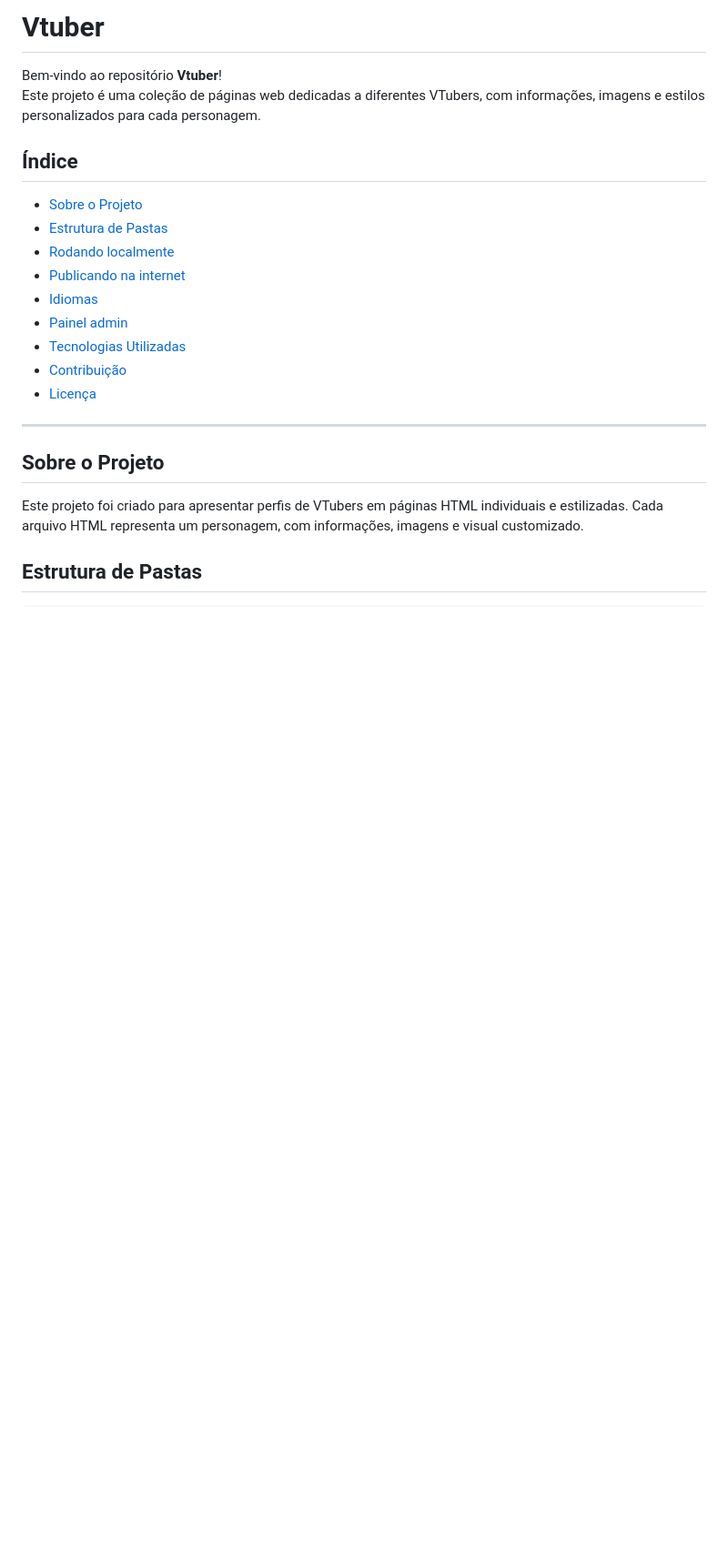
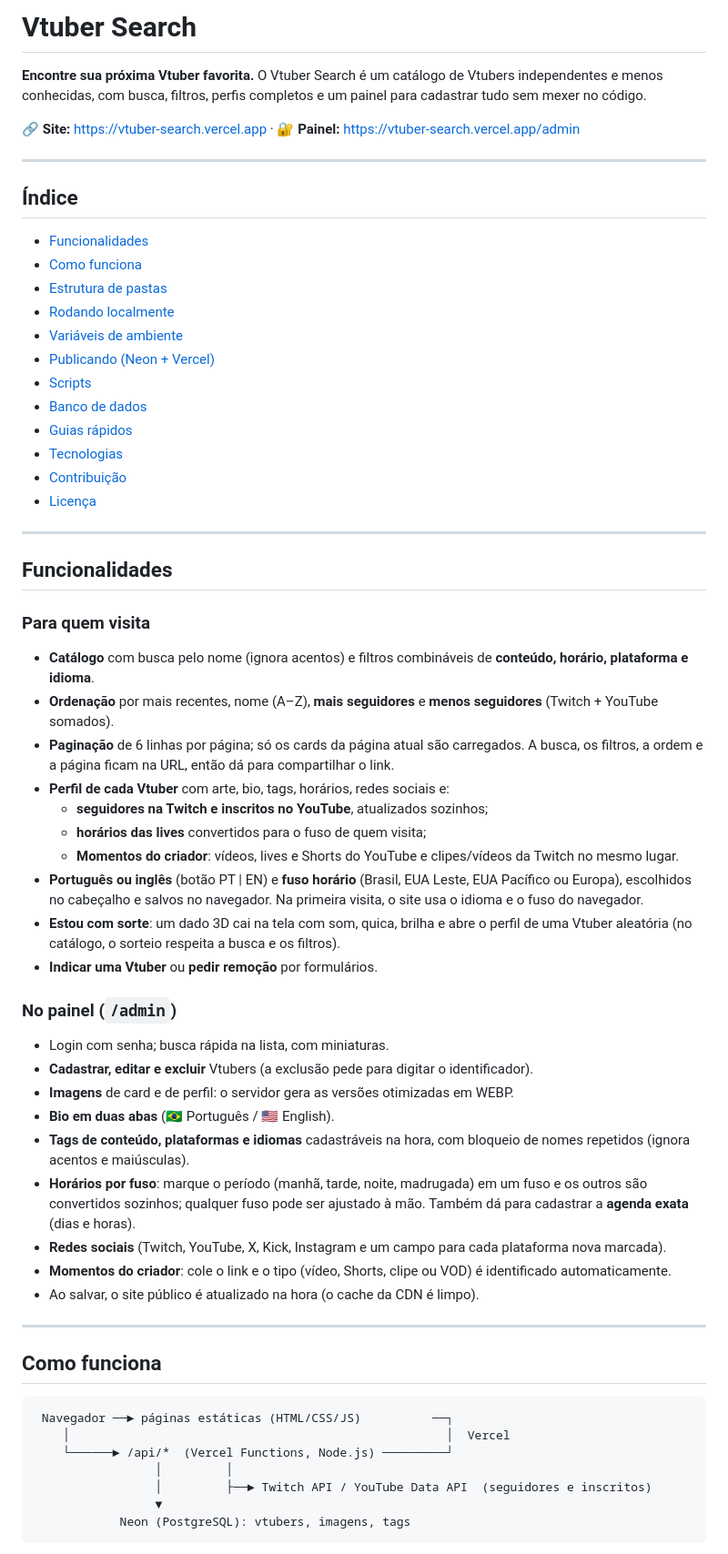
Before and after one commit to GilvanPedro/Vtuber, a Markdown page: README.md, the part around one of its changes. Shown at 91% size. GitHub-like rendering; blank space fills up the shorter version.

````diff
--- a/README.md
+++ b/README.md
@@ -1,24 +1,72 @@
-# Vtuber
+# Vtuber Search
 
-Bem-vindo ao repositório **Vtuber**!
-Este projeto é uma coleção de páginas web dedicadas a diferentes VTubers, com informações, imagens e estilos personalizados para cada personagem.
+**Encontre sua próxima Vtuber favorita.** O Vtuber Search é um catálogo de Vtubers independentes e menos
+conhecidas, com busca, filtros, perfis completos e um painel para cadastrar tudo sem mexer no código.
+
+🔗 **Site:** https://vtuber-search.vercel.app  ·  🔐 **Painel:** https://vtuber-search.vercel.app/admin
+
+---
 
 ## Índice
 
-- [Sobre o Projeto](#sobre-o-projeto)
-- [Estrutura de Pastas](#estrutura-de-pastas)
+- [Funcionalidades](#funcionalidades)
+- [Como funciona](#como-funciona)
+- [Estrutura de pastas](#estrutura-de-pastas)
 - [Rodando localmente](#rodando-localmente)
-- [Publicando na internet](#publicando-na-internet-neon--vercel-grátis)
-- [Idiomas](#idiomas-pt--en)
-- [Painel admin](#painel-admin)
-- [Tecnologias Utilizadas](#tecnologias-utilizadas)
+- [Variáveis de ambiente](#variáveis-de-ambiente)
+- [Publicando (Neon + Vercel)](#publicando-neon--vercel)
+- [Scripts](#scripts)
+- [Banco de dados](#banco-de-dados)
+- [Guias rápidos](#guias-rápidos)
+- [Tecnologias](#tecnologias)
 - [Contribuição](#contribuição)
 - [Licença](#licença)
 
 ---
 
-## Sobre o Projeto
+## Funcionalidades
 
-Este projeto foi criado para apresentar perfis de VTubers em páginas HTML individuais e estilizadas. Cada arquivo HTML representa um personagem, com informações, imagens e visual customizado.
+### Para quem visita
 
-## Estrutura de Pastas
+- **Catálogo** com busca pelo nome (ignora acentos) e filtros combináveis de **conteúdo, horário, plataforma e idioma**.
+- **Ordenação** por mais recentes, nome (A–Z), **mais seguidores** e **menos seguidores** (Twitch + YouTube somados).
+- **Paginação** de 6 linhas por página; só os cards da página atual são carregados. A busca, os filtros, a ordem e a
+  página ficam na URL, então dá para compartilhar o link.
+- **Perfil de cada Vtuber** com arte, bio, tags, horários, redes sociais e:
+  - **seguidores na Twitch e inscritos no YouTube**, atualizados sozinhos;
+  - **horários das lives** convertidos para o fuso de quem visita;
+  - **Momentos do criador**: vídeos, lives e Shorts do YouTube e clipes/vídeos da Twitch no mesmo lugar.
+- **Português ou inglês** (botão PT | EN) e **fuso horário** (Brasil, EUA Leste, EUA Pacífico ou Europa), escolhidos
+  no cabeçalho e salvos no navegador. Na primeira visita, o site usa o idioma e o fuso do navegador.
+- **Estou com sorte**: um dado 3D cai na tela com som, quica, brilha e abre o perfil de uma Vtuber aleatória
+  (no catálogo, o sorteio respeita a busca e os filtros).
+- **Indicar uma Vtuber** ou **pedir remoção** por formulários.
+
+### No painel (`/admin`)
+
+- Login com senha; busca rápida na lista, com miniaturas.
+- **Cadastrar, editar e excluir** Vtubers (a exclusão pede para digitar o identificador).
+- **Imagens** de card e de perfil: o servidor gera as versões otimizadas em WEBP.
+- **Bio em duas abas** (🇧🇷 Português / 🇺🇸 English).
+- **Tags de conteúdo, plataformas e idiomas** cadastráveis na hora, com bloqueio de nomes repetidos (ignora acentos e
+  maiúsculas).
+- **Horários por fuso**: marque o período (manhã, tarde, noite, madrugada) em um fuso e os outros são convertidos
+  sozinhos; qualquer fuso pode ser ajustado à mão. Também dá para cadastrar a **agenda exata** (dias e horas).
+- **Redes sociais** (Twitch, YouTube, X, Kick, Instagram e um campo para cada plataforma nova marcada).
+- **Momentos do criador**: cole o link e o tipo (vídeo, Shorts, clipe ou VOD) é identificado automaticamente.
+- Ao salvar, o site público é atualizado na hora (o cache da CDN é limpo).
+
+---
+
+## Como funciona
+
+```
+ Navegador ──► páginas estáticas (HTML/CSS/JS)          ──┐
+    │                                                     │  Vercel
+    └──────► /api/*  (Vercel Functions, Node.js) ─────────┘
+                 │         │
+                 │         ├──► Twitch API / YouTube Data API  (seguidores e inscritos)
+                 ▼
+            Neon (PostgreSQL): vtubers, imagens, tags
+```
+
````
Also changed, not shown: other parts of README.md (+147 -81 lines).
